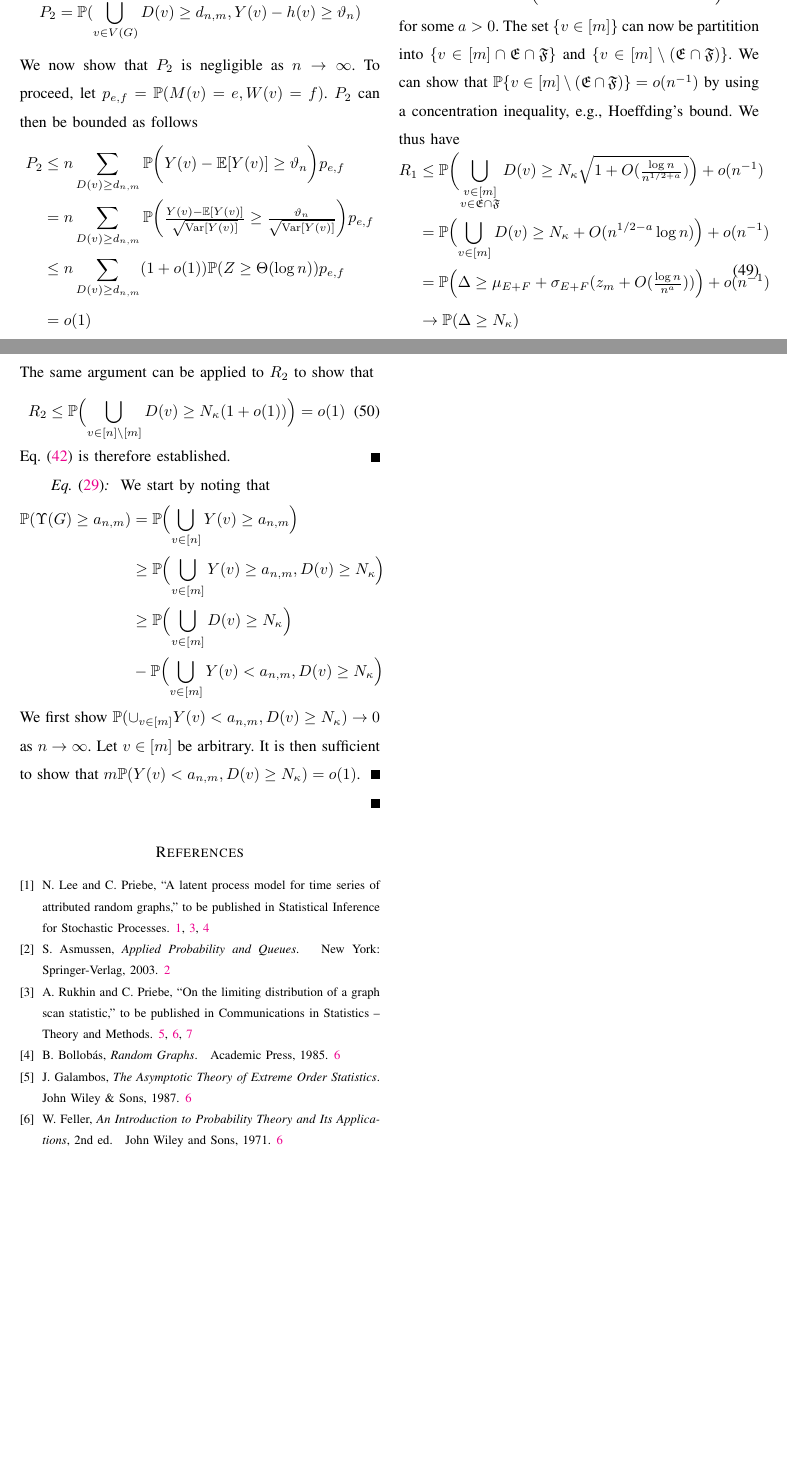
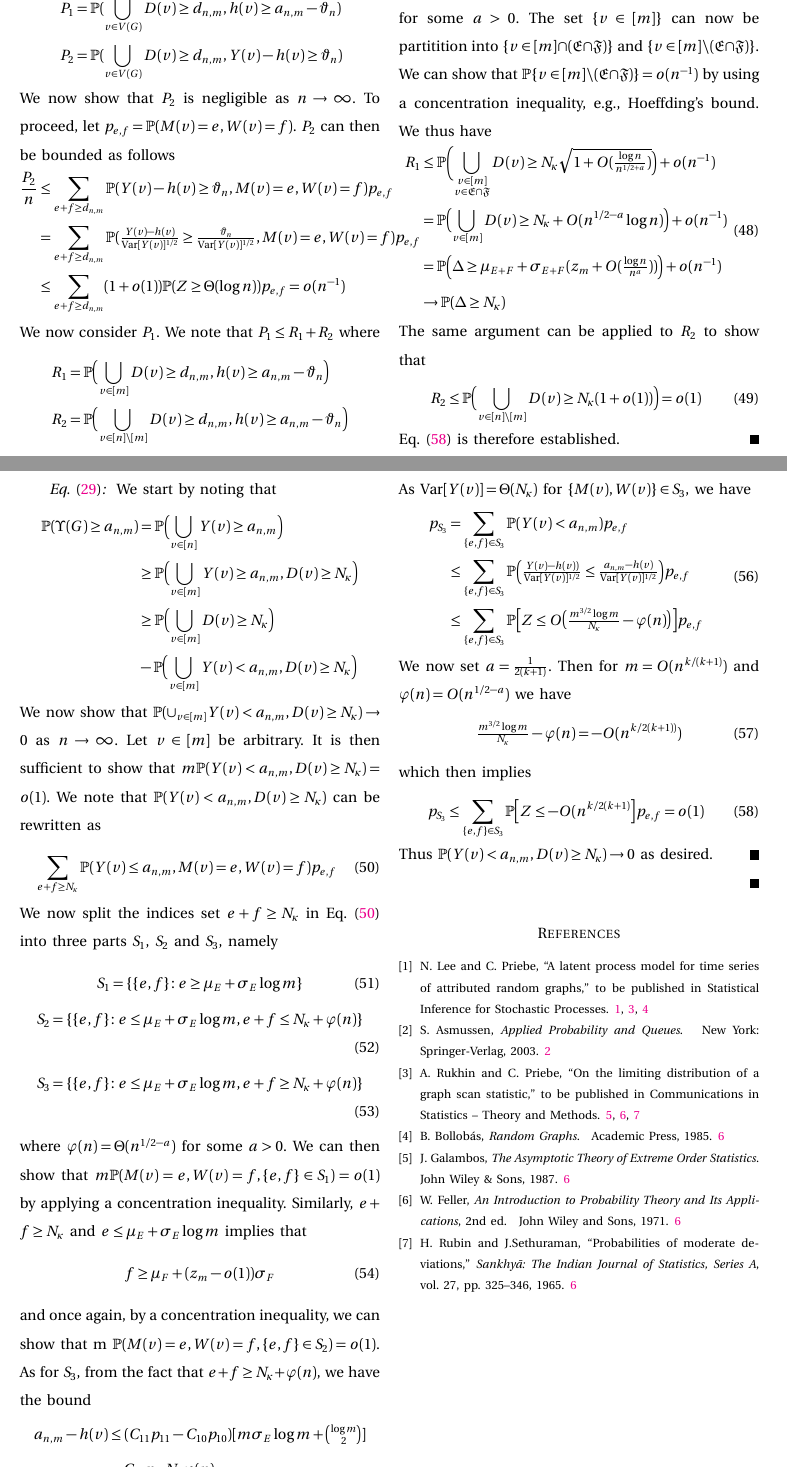
Before and after one commit to itmfl/ssp2011, a LaTeX paper (ssp2011.tex): two parts of pages 8 and 9 of 9, joined at a grey line, cut at the place of the change, the shorter picture padded with empty space. Compiled offline with pdfLaTeX.

Commit message:
Finish the proof of Eq.(42)

```diff
--- a/ssp2011.tex
+++ b/ssp2011.tex
@@ -1,6 +1,7 @@
 \documentclass[draftcls]{IEEEtran}
+\usepackage[utopia]{mathdesign}
 \usepackage{amsmath}
-\usepackage{amssymb}
+%\usepackage{amssymb}
 \usepackage{amsthm}
 \usepackage{graphicx}
 \usepackage{subfigure}
@@ -811,15 +807,15 @@ We then have
 f)$. $P_2$ can then be bounded as follows
 \begin{equation*}
   \begin{split}
-    P_2 & \leq n \sum_{D(v) \geq
-        d_{n,m}}{\mathbb{P}\biggl( Y(v) - \mathbb{E}[Y(v)] \geq
-        \vartheta_n \biggr) p_{e,f}}
+    \frac{P_2}{n} & \leq \sum_{e + f \geq
+        d_{n,m}}{\mathbb{P}( Y(v) - h(v) \geq
+      \vartheta_{n}, M(v) = e, W(v) = f) p_{e,f}}
   \\
-  &= n \sum_{D(v) \geq d_{n,m}}{\mathbb{P}\biggl(
-    \tfrac{Y(v) - \mathbb{E}[Y(v)]}{\sqrt{\mathrm{Var}[Y(v)]}} \geq
-    \tfrac{\vartheta_n}{\sqrt{\mathrm{Var}[Y(v)]}} \biggr) p_{e,f}} \\
-    &\leq n \sum_{D(v) \geq d_{n,m}} (1 + o(1)) \mathbb{P}(Z \geq \Theta(\log{n})) p_{e,f} \\
-    &= o(1)
+  &=  \sum_{e + f \geq d_{n,m}}{\mathbb{P}(
+    \tfrac{Y(v) - h(v)}{\mathrm{Var}[Y(v)]^{1/2}} \geq
+    \tfrac{\vartheta_n}{\mathrm{Var}[Y(v)]^{1/2}}, M(v) = e, W(v) = f) p_{e,f}} \\
+    &\leq \sum_{e + f \geq d_{n,m}} (1 + o(1))
+    \mathbb{P}(Z \geq \Theta(\log{n})) p_{e,f} = o(n^{-1})
   \end{split}
 \end{equation*}
 We now consider $P_1$. We note that $P_1 \leq R_1 + R_2$
@@ -914,17 +910,79 @@ Eq.~\eqref{eq:27} is therefore established.
         \in [m]} Y(v) < a_{n,m}, D(v) \geq N_\kappa\Bigr)
     \end{split}
   \end{equation*}
-  We first show $\mathbb{P}( \cup_{v
+  We now show that $\mathbb{P}( \cup_{v
         \in [m]} Y(v) < a_{n,m}, D(v) \geq N_\kappa) \rightarrow 0$ as
       $n \rightarrow \infty$. Let $v \in [m]$ be arbitrary. It is then
       sufficient to show that $m\mathbb{P}(Y(v) < a_{n,m}, D(v) \geq
-      N_{\kappa}) = o(1)$.
+      N_{\kappa}) = o(1)$. We note that $\mathbb{P}(Y(v) < a_{n,m}, D(v) \geq
+      N_{\kappa})$ can be rewritten as
+      \begin{equation}
+        \label{eq:24}
+        \sum_{e + f \geq N_{\kappa}}{\mathbb{P}(Y(v) \leq a_{n,m}, M(v) = e, W(v) =
+          f)}p_{e,f}
+      \end{equation}
+We now split the indices set $e + f \geq N_{\kappa}$ in
+Eq.~\eqref{eq:24} into three parts $S_1$, $S_2$ and $S_3$, namely
+\begin{gather}
+  \label{eq:32}
+    S_1 = \{ \{e,f\}\colon e \geq
+        \mu_E + \sigma_E \log{m}\} \\
+    S_2 = \{ \{e,f\} \colon  e \leq
+        \mu_E + \sigma_E \log{m},e + f \leq
+        N_\kappa + \varphi(n)\} \\
+    S_3 = \{ \{e,f\} \colon e \leq \mu_E + \sigma_E \log{m}, e + f \geq
+        N_\kappa + \varphi(n)\}
+\end{gather}
+where $\varphi(n) = \Theta(n^{1/2 - a})$ for some $a > 0$. We can then
+show that $m\mathbb{P}(M(v) = e,
+W(v) =f, \{e,f\} \in S_1) = o(1)$ by applying a concentration
+inequality. Similarly, $e + f \geq N_{\kappa}$ and $e \leq \mu_{E}
++ \sigma_{E} \log{m}$ implies that
+\begin{equation}
+  \label{eq:33}
+  f \geq \mu_{F} + (z_{m} - o(1)) \sigma_F
+\end{equation}
+and once again, by a concentration inequality, we can show that m
+$\mathbb{P}(M(v) = e, W(v) = f, \{e,f\} \in S_2) = o(1)$. As for
+$S_3$, from the fact that $e + f \geq N_{\kappa} + \varphi(n)$, we have the bound
+  \begin{equation}
+    \begin{split}
+    a_{n,m} - h(v) &\leq (C_{11} p_{11} - C_{10} p_{10})[m \sigma_E
+    \log{m} + \tbinom{\log{m}}{2}] \\ &- C_{00}p_{00} N_\kappa \varphi(n)
+    \end{split}
+  \end{equation}
+  As $\mathrm{Var}[Y(v)] = \Theta(N_\kappa)$ for $\{M(v), W(v)\} \in
+  S_3$, we have
+  \begin{equation}
+    \label{eq:39}
+    \begin{split}
+      p_{S_3} &= \sum_{\{e,f\} \in S_3} \mathbb{P}( Y(v) < a_{n,m}) p_{e,f}
+      \\ &\leq \sum_{\{e,f\} \in S_3} \mathbb{P}\Bigl(\tfrac{Y(v) - h(v))}{\mathrm{Var}[Y(v)]^{1/2}} \leq \tfrac{a_{n,m} -
+      h(v)}{\mathrm{Var}[Y(v)]^{1/2}}\Bigr)p_{e,f} \\
+    &\leq \sum_{\{e,f\} \in S_3} \mathbb{P}\Bigl[Z \leq
+    O\bigl(\tfrac{m^{3/2} \log m}{N_{\kappa}} - \varphi(n)\bigr)\Bigr] p_{e,f}
+    \end{split}
+  \end{equation}
+  We now set $a = \tfrac{1}{2(k+1)}$. Then for $m =
+  O(n^{k/(k+1)})$ and $\varphi(n) = O(n^{1/2 - a})$ we have
+  \begin{equation}
+    \label{eq:41}
+    \tfrac{m^{3/2} \log m}{N_\kappa} - \varphi(n) =
+    -O(n^{k/2(k+1))})
+  \end{equation}
+  which then implies
+  \begin{equation}
+    \label{eq:27}
+    p_{S_3} \leq \sum_{\{e,f\} \in S_3} \mathbb{P} \Bigl[Z \leq
+    - O(n^{k/2(k+1)}\Bigr] p_{e,f} = o(1)
+  \end{equation}
+  Thus $\mathbb{P}(Y(v) < a_{n,m}, D(v) \geq
+      N_{\kappa}) \rightarrow 0$ as desired.
 \end{proof}
 
 \end{proof}
 \bibliography{ssp2011}
 \end{document}
-
 %%% Local Variables:
 %%% mode: latex
 %%% TeX-master: t
```
Also changed, not shown: ssp2011.bib (+11 -1 lines), ssp2011.tex (53 more changed lines).
